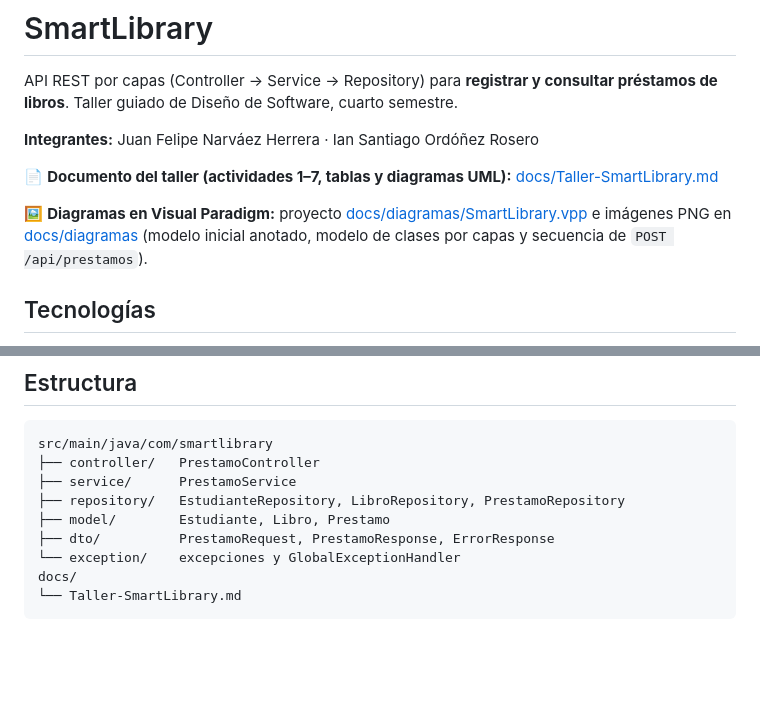
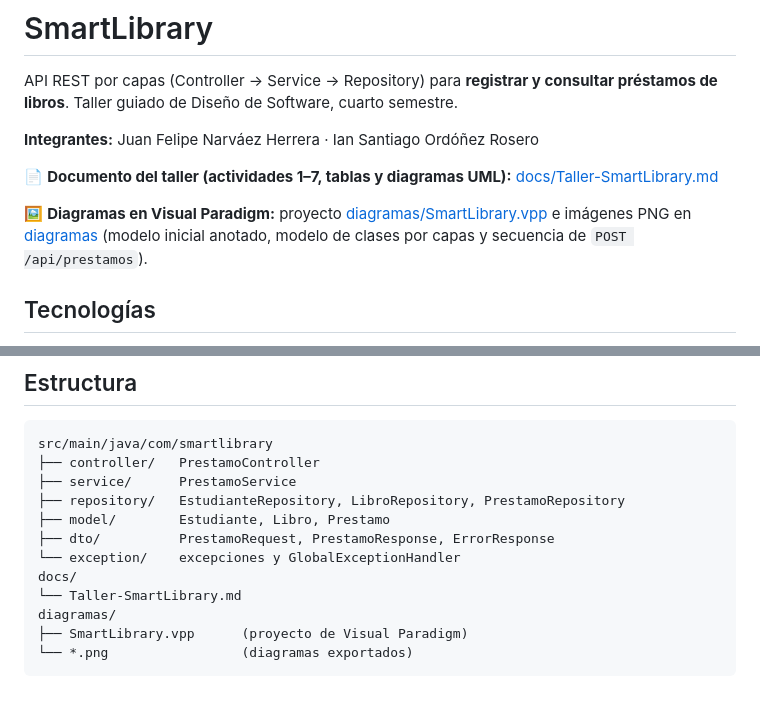
Before and after one commit to JuanHerrera24/TallerDis, a Markdown page: README.md, 2 parts joined by grey strips. Rendered like a GitHub page; blank space fills up the shorter version.

Commit message:
Mover la carpeta diagramas a la raiz del repositorio

````diff
--- a/README.md
+++ b/README.md
@@ -7,7 +7,7 @@ Taller guiado de Diseño de Software, cuarto semestre.
 
 📄 **Documento del taller (actividades 1–7, tablas y diagramas UML):** [docs/Taller-SmartLibrary.md](docs/Taller-SmartLibrary.md)
 
-🖼️ **Diagramas en Visual Paradigm:** proyecto [docs/diagramas/SmartLibrary.vpp](docs/diagramas/SmartLibrary.vpp) e imágenes PNG en [docs/diagramas](docs/diagramas)
+🖼️ **Diagramas en Visual Paradigm:** proyecto [diagramas/SmartLibrary.vpp](diagramas/SmartLibrary.vpp) e imágenes PNG en [diagramas](diagramas)
 (modelo inicial anotado, modelo de clases por capas y secuencia de `POST /api/prestamos`).
 
 ## Tecnologías
@@ -74,4 +74,7 @@ src/main/java/com/smartlibrary
 └── exception/    excepciones y GlobalExceptionHandler
 docs/
 └── Taller-SmartLibrary.md
+diagramas/
+├── SmartLibrary.vpp      (proyecto de Visual Paradigm)
+└── *.png                 (diagramas exportados)
 ```
````
Also changed, not shown: docs/Taller-SmartLibrary.md (+4 -4 lines), diagramas/1. Modelo inicial anotado.png (renamed from docs/diagramas/1. Modelo inicial anotado.png), diagramas/2. Modelo de clases por capas.png (renamed from docs/diagramas/2. Modelo de clases por capas.png), diagramas/3. Secuencia POST _api_prestamos.png (renamed from docs/diagramas/3. Secuencia POST _api_prestamos.png), 2 other files.
